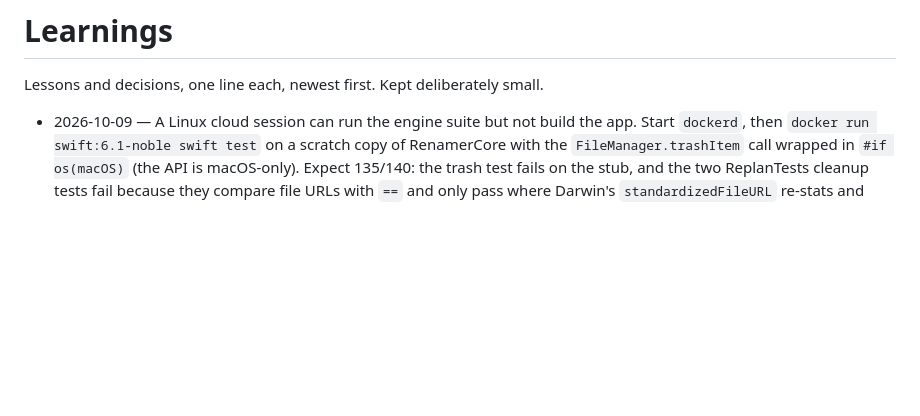
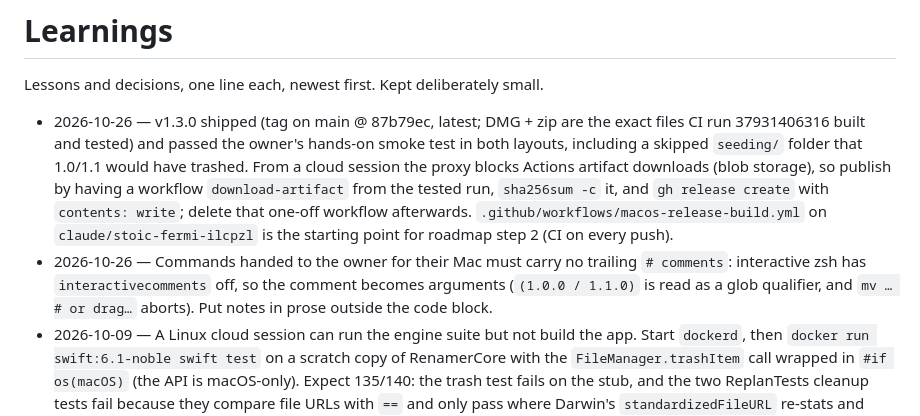
Before and after one commit to deejaymorgan/media-renamer, a Markdown page: LEARNINGS.md, the part around the change. Rendered like a GitHub page; blank space fills up the shorter version.

Commit message:
docs: LEARNINGS — v1.3.0 shipped, publishing from a cloud session, and zsh-safe commands
Co-Authored-By: Claude Opus 5.5 <noreply@anthropic.com>
Claude-Session: https://claude.ai/code/session_016aVGxmXx1q13wupfjxnRfx

```diff
--- a/LEARNINGS.md
+++ b/LEARNINGS.md
@@ -2,6 +2,8 @@
 
 Lessons and decisions, one line each, newest first. Kept deliberately small.
 
+- 2026-10-26 — v1.3.0 shipped (tag on main @ 87b79ec, latest; DMG + zip are the exact files CI run 37931406316 built and tested) and passed the owner's hands-on smoke test in both layouts, including a skipped `seeding/` folder that 1.0/1.1 would have trashed. From a cloud session the proxy blocks Actions artifact downloads (blob storage), so publish by having a workflow `download-artifact` from the tested run, `sha256sum -c` it, and `gh release create` with `contents: write`; delete that one-off workflow afterwards. `.github/workflows/macos-release-build.yml` on `claude/stoic-fermi-ilcpzl` is the starting point for roadmap step 2 (CI on every push).
+- 2026-10-26 — Commands handed to the owner for their Mac must carry no trailing `# comments`: interactive zsh has `interactivecomments` off, so the comment becomes arguments (`(1.0.0 / 1.1.0)` is read as a glob qualifier, and `mv … # or drag…` aborts). Put notes in prose outside the code block.
 - 2026-10-09 — A Linux cloud session can run the engine suite but not build the app. Start `dockerd`, then `docker run swift:6.1-noble swift test` on a scratch copy of RenamerCore with the `FileManager.trashItem` call wrapped in `#if os(macOS)` (the API is macOS-only). Expect 135/140: the trash test fails on the stub, and the two ReplanTests cleanup tests fail because they compare file URLs with `==` and only pass where Darwin's `standardizedFileURL` re-stats and adds a trailing slash. The app (xcodebuild, codesign, hdiutil) needs a Mac or a GitHub `macos-26` runner (Xcode 26.6); the repo is public, so those minutes are free.
 - 2026-10-09 — A full, adversarially verified review of main @ 87b79ec (107 findings, 13 high, plus a costed 8-step fix roadmap) lives in the owner's private artifact https://claude.ai/artifact/CDuuyazTjNbyYz59aL7WED, with the complete data as its `review-data.json`. Read it before planning fixes rather than re-reviewing; the biggest themes are the Trash defaults (junk pre-ticked, a broad junk rule) and filename parsing.
 - 2026-08-01 — `.contextMenu` fires on a macOS sidebar Section header (read off a running window) — web research could find no confirmation either way, so don't re-treat it as unknown. Rows' hit-testing caveat applies unchanged: a Spacer is dead to right-click until the container gets a `contentShape`.
```
